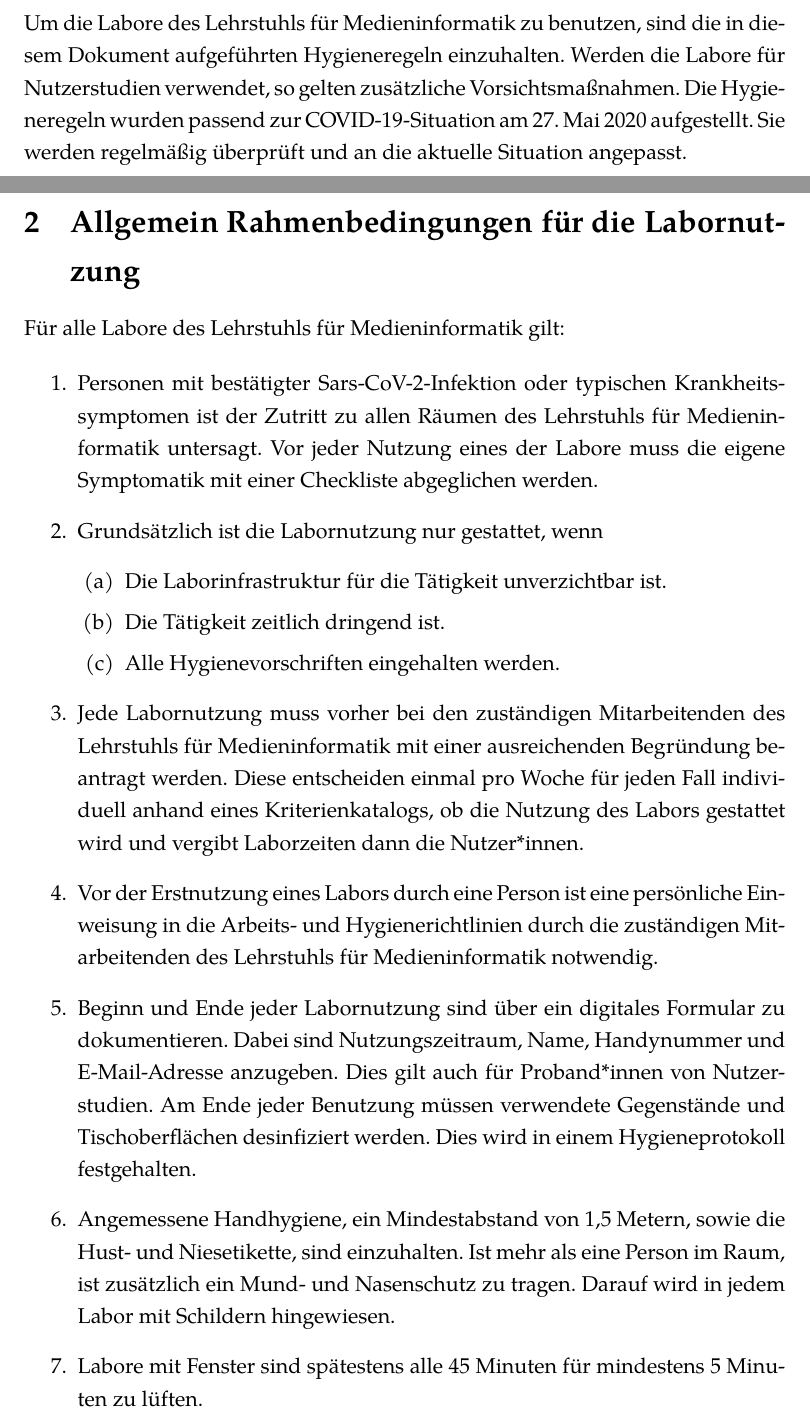
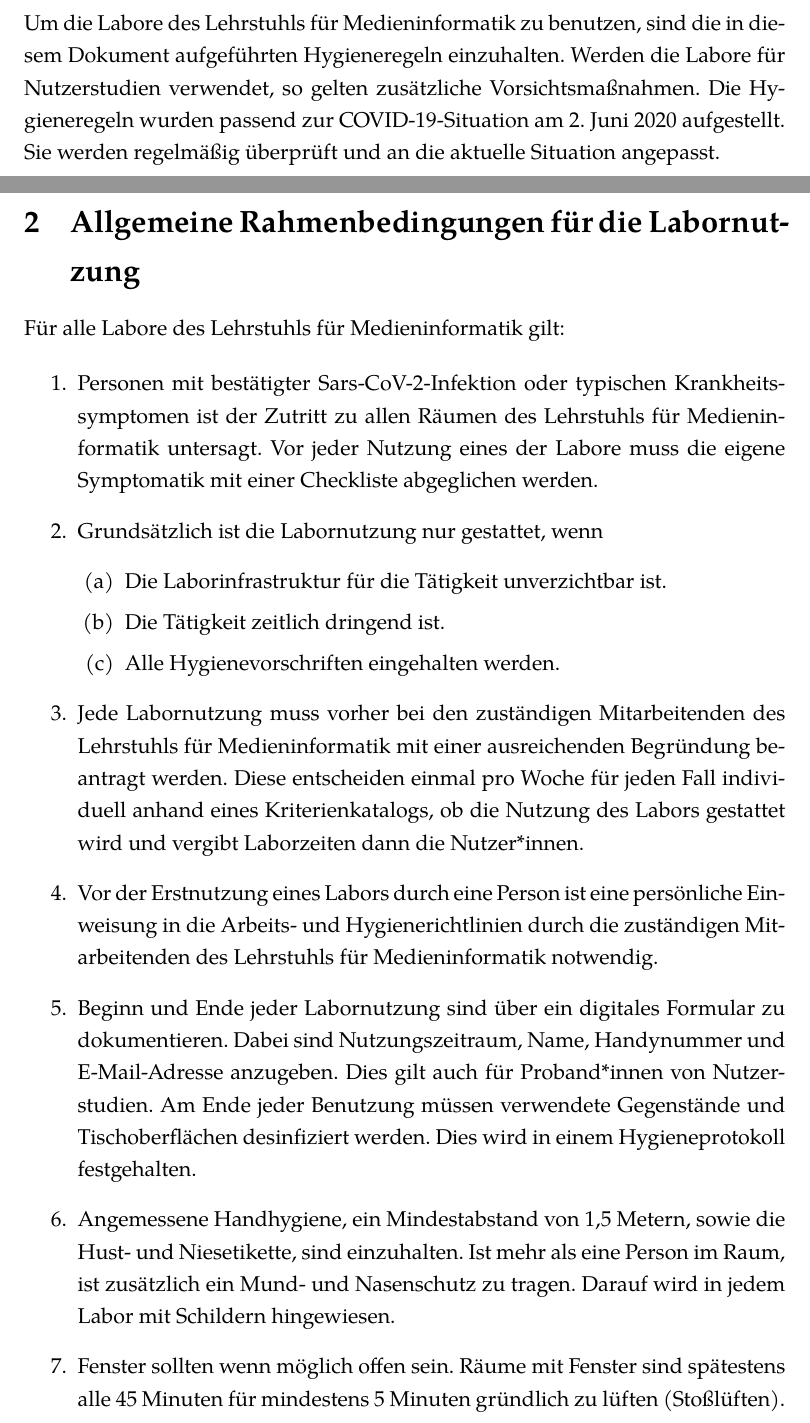
Before and after one commit to UniRegensburg/Hygienekonzept, a LaTeX document (hygienekonzept/hygienekonzept.tex, which reads hygienekonzept/allgemein.tex): two parts of pages 1 and 4 of 22, joined at a grey line, cut so that both start at the same text. Compiled offline with XeLaTeX.

Commit message:
Typos gefixt, Datum angepasst

```diff
--- a/hygienekonzept/allgemein.tex
+++ b/hygienekonzept/allgemein.tex
@@ -1,4 +1,4 @@
-\section{Allgemein Rahmenbedingungen für die Labornutzung}\label{sec:allgemein}
+\section{Allgemeine Rahmenbedingungen für die Labornutzung}\label{sec:allgemein}
 
 \noindent
 Für alle Labore des Lehrstuhls für Medieninformatik gilt:
@@ -23,5 +23,5 @@ Für alle Labore des Lehrstuhls für Medieninformatik gilt:
     \item{Angemessene Handhygiene, ein Mindestabstand von 1,5 Metern, sowie die Hust- und Niesetikette, sind einzuhalten.
     Ist mehr als eine Person im Raum, ist zusätzlich ein Mund- und Nasenschutz zu tragen.
     Darauf wird in jedem Labor mit Schildern hingewiesen.}
-    \item{Labore mit Fenster sind spätestens alle 45 Minuten für mindestens 5 Minuten zu lüften.}
+    \item{Fenster sollten wenn möglich offen sein. Räume mit Fenster sind spätestens alle 45 Minuten für mindestens 5 Minuten gründlich zu lüften (Stoßlüften).}
 \end{enumerate}
--- a/hygienekonzept/hygienekonzept.tex
+++ b/hygienekonzept/hygienekonzept.tex
@@ -60,7 +60,7 @@
 \noindent
 Um die Labore des Lehrstuhls für Medieninformatik zu benutzen, sind die in diesem Dokument aufgeführten Hygieneregeln einzuhalten.
 Werden die Labore für Nutzerstudien verwendet, so gelten zusätzliche Vorsichtsmaßnahmen.
-Die Hygieneregeln wurden passend zur COVID-19-Situation am 27. Mai 2020 aufgestellt.
+Die Hygieneregeln wurden passend zur COVID-19-Situation am 2. Juni 2020 aufgestellt.
 Sie werden regelmäßig überprüft und an die aktuelle Situation angepasst.
 
 \newpage
```
Also changed, not shown: hygienekonzept.pdf, supplements/checkin.pdf, supplements/checkout.pdf, supplements/hmd.pdf, supplements/hygieneprotokoll.pdf, supplements/symptome.pdf, 2 other files.
